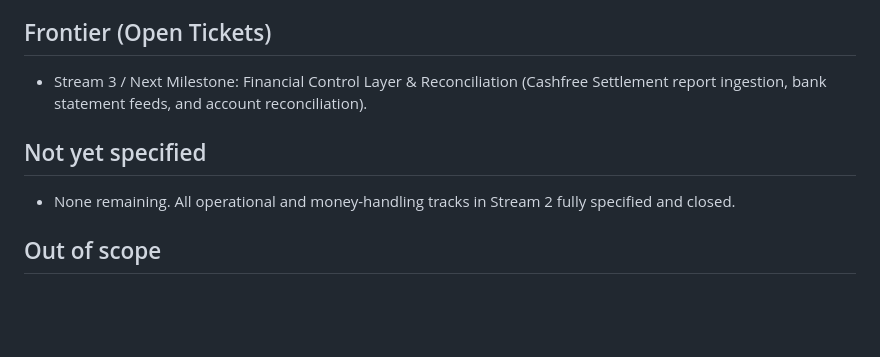
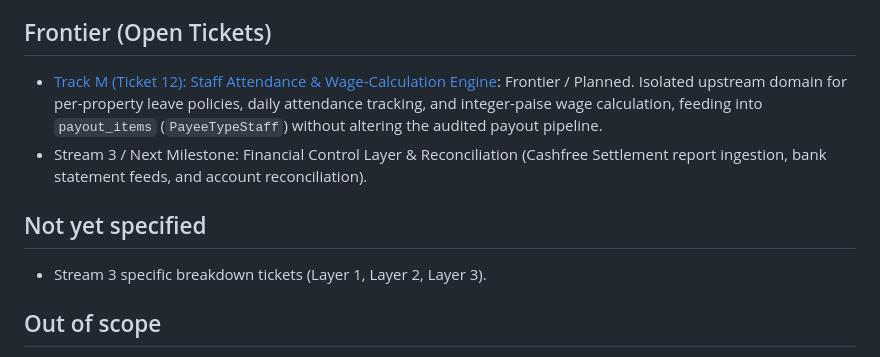
Before and after one commit to pg-cashflow/pg-go, a Markdown page: docs/wayfinder/map.md, the part around the change. Rendered like a GitHub page; blank space fills up the shorter version.

Commit message:
docs(wayfinder): draft Track M (Ticket 12) Staff Attendance and Wage-Calculation Engine

```diff
--- a/docs/wayfinder/map.md
+++ b/docs/wayfinder/map.md
@@ -36,11 +36,12 @@
 
 ## Frontier (Open Tickets)
 
+- [Track M (Ticket 12): Staff Attendance & Wage-Calculation Engine](file:///c:/Users/divak/Downloads/pg-go/docs/wayfinder/tickets/track_m_attendance_and_wage_calc.md): Frontier / Planned. Isolated upstream domain for per-property leave policies, daily attendance tracking, and integer-paise wage calculation, feeding into `payout_items` (`PayeeTypeStaff`) without altering the audited payout pipeline.
 - Stream 3 / Next Milestone: Financial Control Layer & Reconciliation (Cashfree Settlement report ingestion, bank statement feeds, and account reconciliation).
 
 ## Not yet specified
 
-- None remaining. All operational and money-handling tracks in Stream 2 fully specified and closed.
+- Stream 3 specific breakdown tickets (Layer 1, Layer 2, Layer 3).
 
 ## Out of scope
 
```
Also changed, not shown: 1 other file.
